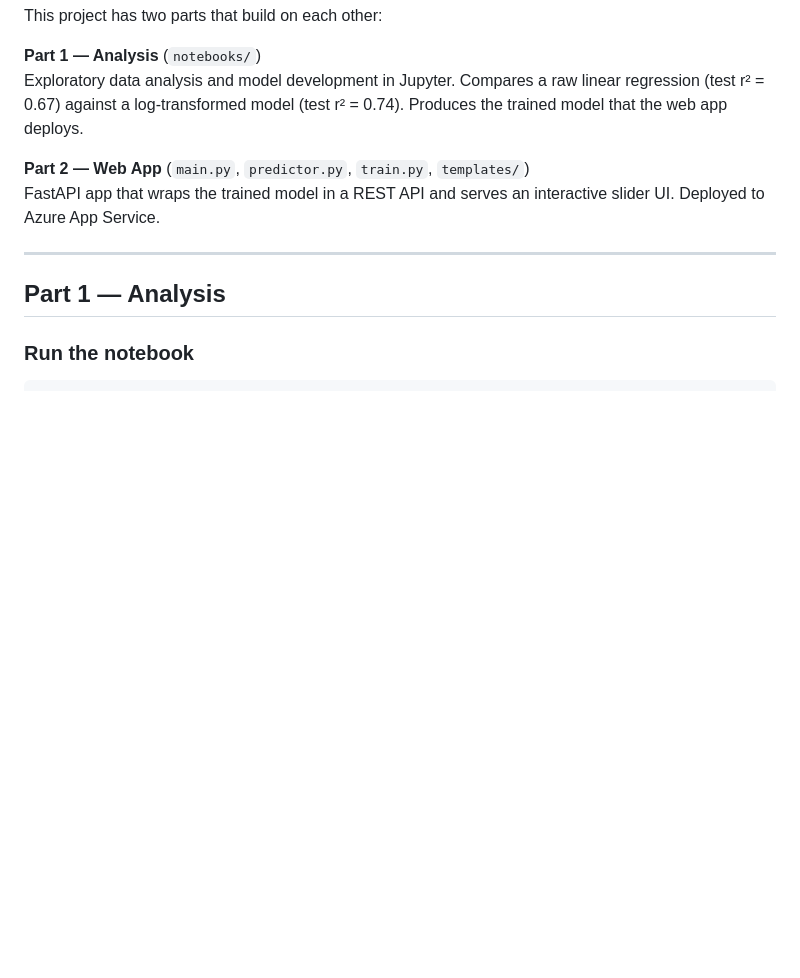
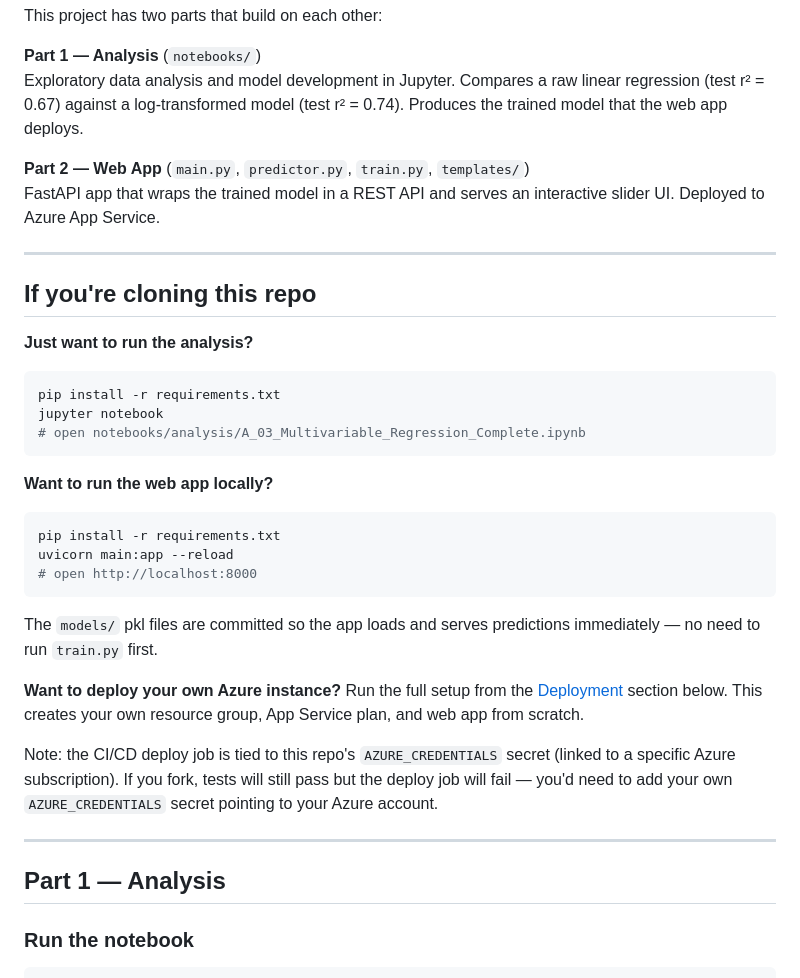
Before and after one commit to xavier-oc-programming/boston-house-price-analysis, a Markdown page: README.md, the part around the change. Rendered like a GitHub page; blank space fills up the shorter version.

Commit message:
Add cloning guide to README — local use, local web app, own Azure deploy, fork note

````diff
--- a/README.md
+++ b/README.md
@@ -22,6 +22,30 @@ Exploratory data analysis and model development in Jupyter. Compares a raw linea
 
 **Part 2 — Web App** (`main.py`, `predictor.py`, `train.py`, `templates/`)
 FastAPI app that wraps the trained model in a REST API and serves an interactive slider UI. Deployed to Azure App Service.
+
+---
+
+## If you're cloning this repo
+
+**Just want to run the analysis?**
+```bash
+pip install -r requirements.txt
+jupyter notebook
+# open notebooks/analysis/A_03_Multivariable_Regression_Complete.ipynb
+```
+
+**Want to run the web app locally?**
+```bash
+pip install -r requirements.txt
+uvicorn main:app --reload
+# open http://localhost:8000
+```
+The `models/` pkl files are committed so the app loads and serves predictions immediately — no need to run `train.py` first.
+
+**Want to deploy your own Azure instance?**
+Run the full setup from the [Deployment](#deployment) section below. This creates your own resource group, App Service plan, and web app from scratch.
+
+Note: the CI/CD deploy job is tied to this repo's `AZURE_CREDENTIALS` secret (linked to a specific Azure subscription). If you fork, tests will still pass but the deploy job will fail — you'd need to add your own `AZURE_CREDENTIALS` secret pointing to your Azure account.
 
 ---
 
````
